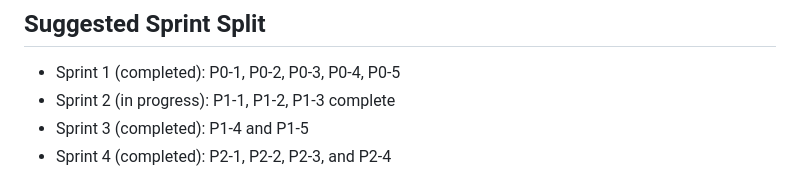
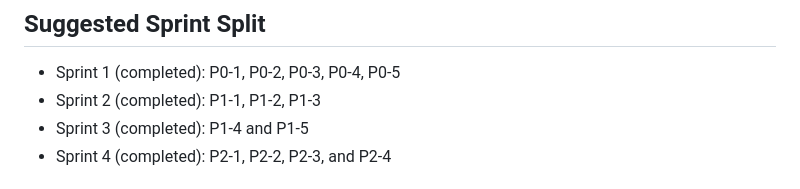
Before and after one commit to BrickPiGuy/HyruleField, a Markdown page: GAME_BACKLOG.md, the part around the change. Drawn GitHub-style.

Commit message:
Sprint 2 status correction

```diff
--- a/GAME_BACKLOG.md
+++ b/GAME_BACKLOG.md
@@ -277,7 +277,7 @@ Target: 2 to 3 weeks after P1
 ## Suggested Sprint Split
 
 - Sprint 1 (completed): P0-1, P0-2, P0-3, P0-4, P0-5
-- Sprint 2 (in progress): P1-1, P1-2, P1-3 complete
+- Sprint 2 (completed): P1-1, P1-2, P1-3
 - Sprint 3 (completed): P1-4 and P1-5
 - Sprint 4 (completed): P2-1, P2-2, P2-3, and P2-4
 
```
